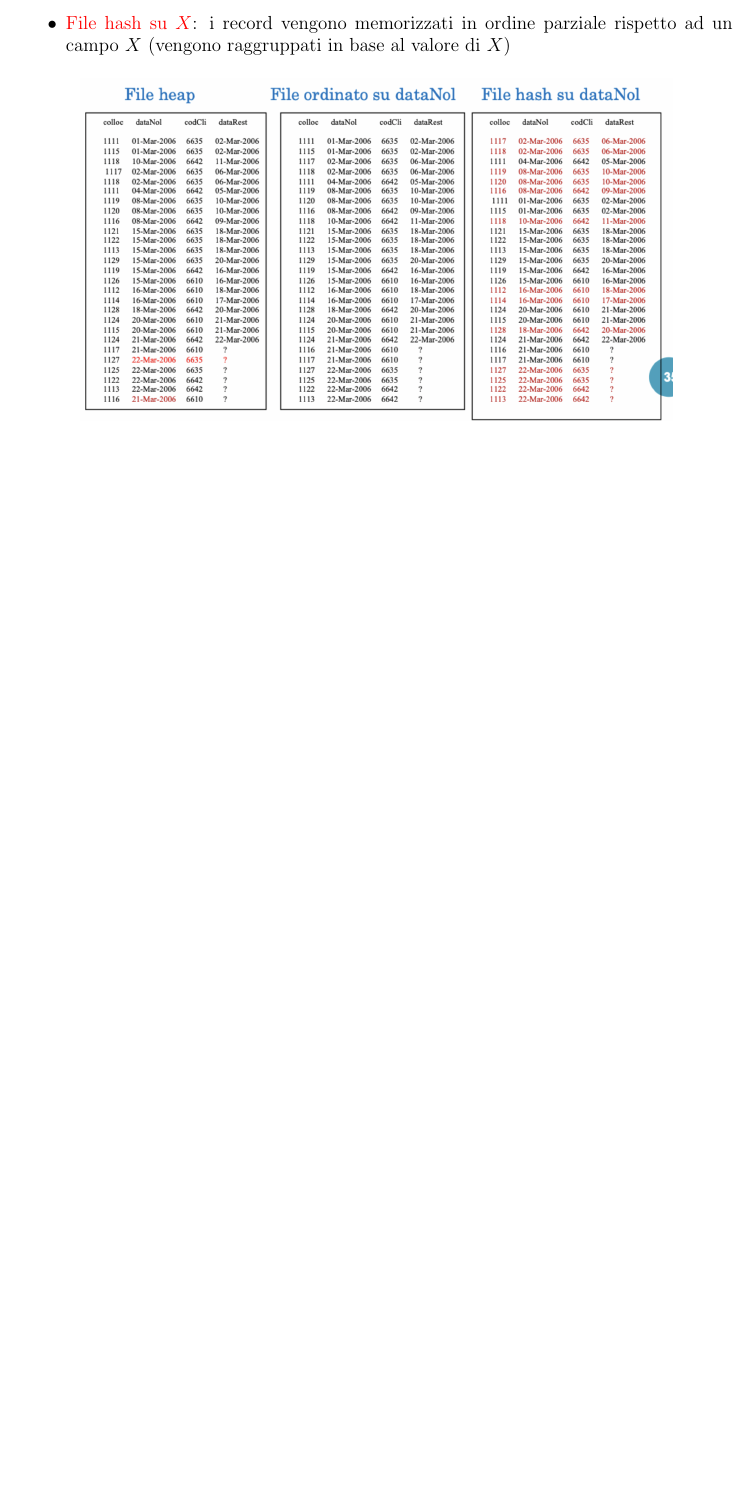
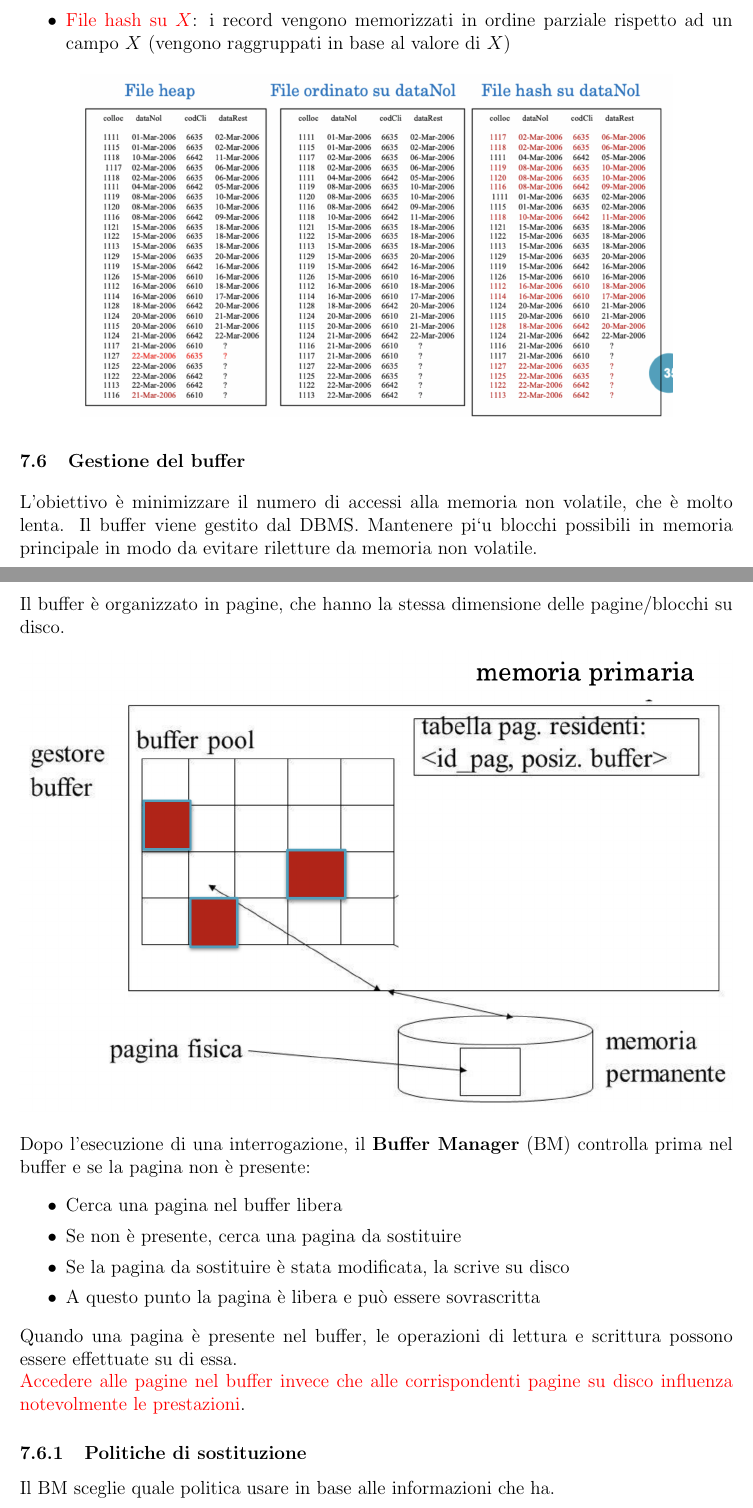
Before and after one commit to GekkeijuITA/BD, a LaTeX thesis (AppuntiGenerali.tex): part of page 36 of 36 before the commit and two parts of pages 36 and 37 of 38 after it, the two joined at a grey line, cut so that both start at the same text, the shorter picture padded with empty space. Compiled offline with pdfLaTeX.

Commit message:
Gestione del buffer

```diff
--- a/AppuntiGenerali.tex
+++ b/AppuntiGenerali.tex
@@ -1020,3 +1020,21 @@
     \begin{center}
         \includegraphics[scale=0.4]{Appunti Latex/Immagini/recordfile.png}
     \end{center}
+    \section{Gestione del buffer}
+    L’obiettivo è minimizzare il numero di accessi alla memoria non volatile, che è molto lenta. Il buffer viene gestito dal DBMS. Mantenere pi`u blocchi possibili in memoria principale in modo da evitare riletture da memoria non volatile.\\
+    Il buffer è organizzato in pagine, che hanno la stessa dimensione delle pagine/blocchi su disco.
+    \begin{center}
+        \includegraphics[width=\textwidth]{Appunti Latex/Immagini/buffer.png}
+    \end{center}
+    Dopo l'esecuzione di una interrogazione, il \textbf{Buffer Manager} (BM) controlla prima nel buffer e se la pagina non è presente:
+    \begin{itemize}
+        \item Cerca una pagina nel buffer libera
+        \item Se non è presente, cerca una pagina da sostituire
+        \item Se la pagina da sostituire è stata modificata, la scrive su disco
+        \item A questo punto la pagina è libera e può essere sovrascritta
+    \end{itemize}
+    Quando una pagina è presente nel buffer, le operazioni di lettura e scrittura possono essere effettuate su di essa.\\
+    \important{Accedere alle pagine nel buffer invece che alle corrispondenti pagine su disco influenza notevolmente le prestazioni}.
+    \subsection{Politiche di sostituzione}
+    Il BM sceglie quale politica usare in base alle informazioni che ha.
+    \begin{description}
@@ -1023 +1049,3 @@
+        \item \textbf{Organizzazione secondaria}: l'insieme dei file per indici ordinati
+    \end{itemize}
 \end{document}
```
Also changed, not shown: AppuntiGenerali.pdf, AppuntiGenerali.tex (8 more changed lines), 2 other files.
